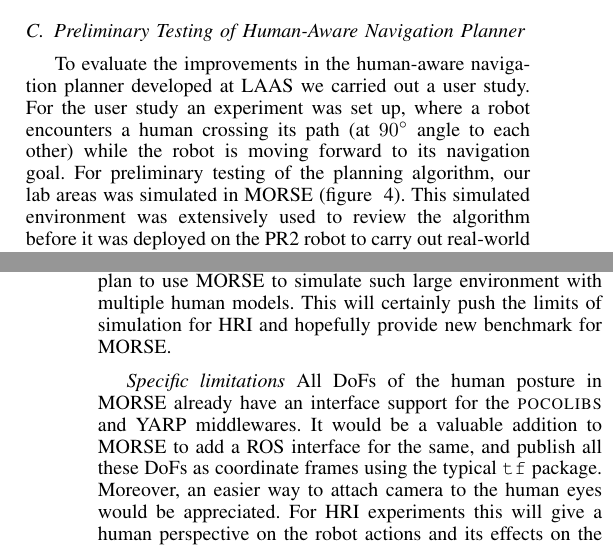
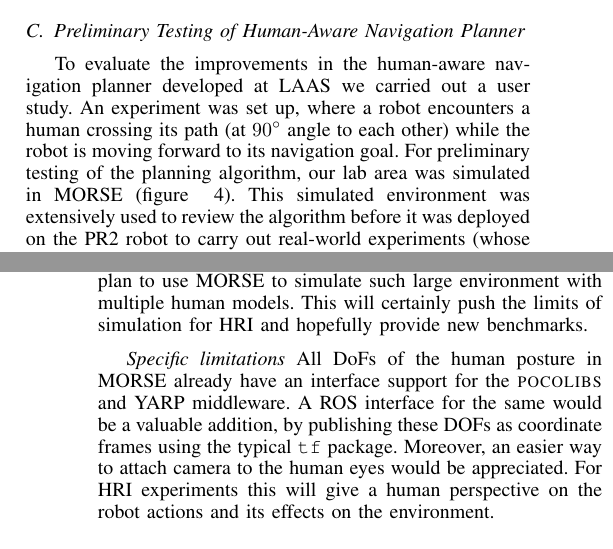
Before and after one commit to morse-simulator/publication-iros2014-hri, a LaTeX paper (main.tex): two parts of the columns of pages 3 and 4 of 7, joined at a grey line, cut so that both start at the same text. Compiled offline with pdfLaTeX.

Commit message:
small rephrasing, saving 2 lines :)

```diff
--- a/main.tex
+++ b/main.tex
@@ -313,10 +313,10 @@ like table setting, where humans often use both arms for pick and place actions.
 \label{sc:navigation}
 
 To evaluate the improvements in the human-aware navigation planner developed at
-LAAS we carried out a user study. For the user study an experiment was set up,
+LAAS we carried out a user study. An experiment was set up,
 where a robot encounters a human crossing its path (at $90^{\circ }$ angle to
 each other) while the robot is moving forward to its navigation goal. For
-preliminary testing of the planning algorithm, our lab areas was simulated in
+preliminary testing of the planning algorithm, our lab area was simulated in
 MORSE (figure ~\ref{fig|hanp}). This simulated environment was extensively used
 to review the algorithm before it was deployed on the PR2 robot to carry out
 real-world experiments (whose results have been published
@@ -346,12 +346,12 @@ SPENCER\footnote{\url{http://www.spencer.eu}}, we plan to develop novel
 algorithms for robot navigation in large populated environments, \eg airports.
 In the future we plan to use MORSE to simulate such large environment with
 multiple human models. This will certainly push the limits of simulation for HRI
-and hopefully provide new benchmark for MORSE.
+and hopefully provide new benchmarks.
 
 \emph{Specific limitations} All DoFs of the human posture in MORSE already have an
-interface support for the {\sc pocolibs} and YARP middlewares. It would be a valuable
-addition to MORSE to add a ROS interface for the same, and publish all these
-DoFs as coordinate frames using the typical {\tt tf} package. Moreover, an easier
+interface support for the {\sc pocolibs} and YARP middleware. A ROS interface
+for the same would be a valuable addition, by publishing these DOFs
+as coordinate frames using the typical {\tt tf} package. Moreover, an easier
 way to attach camera to the human eyes would be appreciated. For HRI experiments
 this will give a human perspective on the robot actions and its effects on the
 environment.
```
